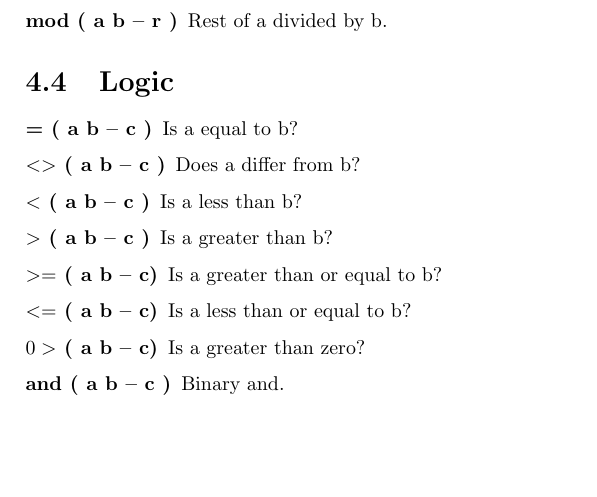
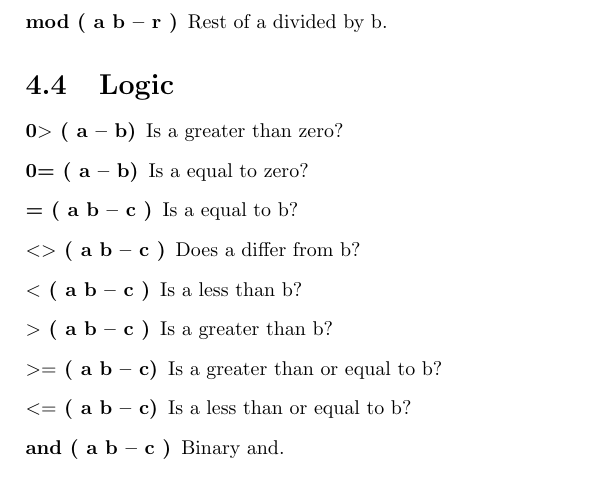
Before and after one commit to jkotlinski/durexforth, a LaTeX document (docs/manual.tex, which reads docs/forth.tex): part of page 13 of 19, cut so that both start at the same text, the shorter picture padded with empty space. Compiled offline with pdfLaTeX.

Commit message:
docs: add 0=

```diff
--- a/docs/forth.tex
+++ b/docs/forth.tex
@@ -106,13 +106,14 @@ Drop value on top of return stack.
 \section{Logic}
 
 \begin{description}
+\item[0$>$ ( a -- b)] Is a greater than zero?
+\item[0= ( a -- b)] Is a equal to zero?
 \item[= ( a b -- c )] Is a equal to b?
 \item[$<>$ ( a b -- c )] Does a differ from b?
 \item[$<$ ( a b -- c )] Is a less than b?
 \item[$>$ ( a b -- c )] Is a greater than b?
 \item[$>=$ ( a b -- c)] Is a greater than or equal to b?
 \item[$<=$ ( a b -- c)] Is a less than or equal to b?
-\item[$0>$ ( a b -- c)] Is a greater than zero?
 \item[and ( a b -- c )] Binary and.
 \item[or ( a b -- c )] Binary or.
 \item[xor ( a b -- c )] Binary exclusive or.
```
